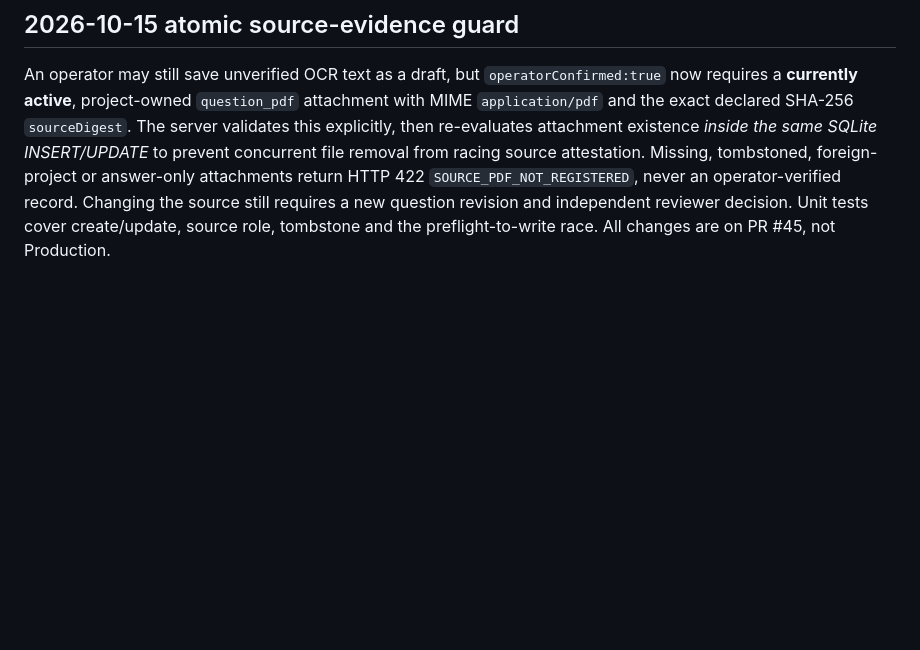
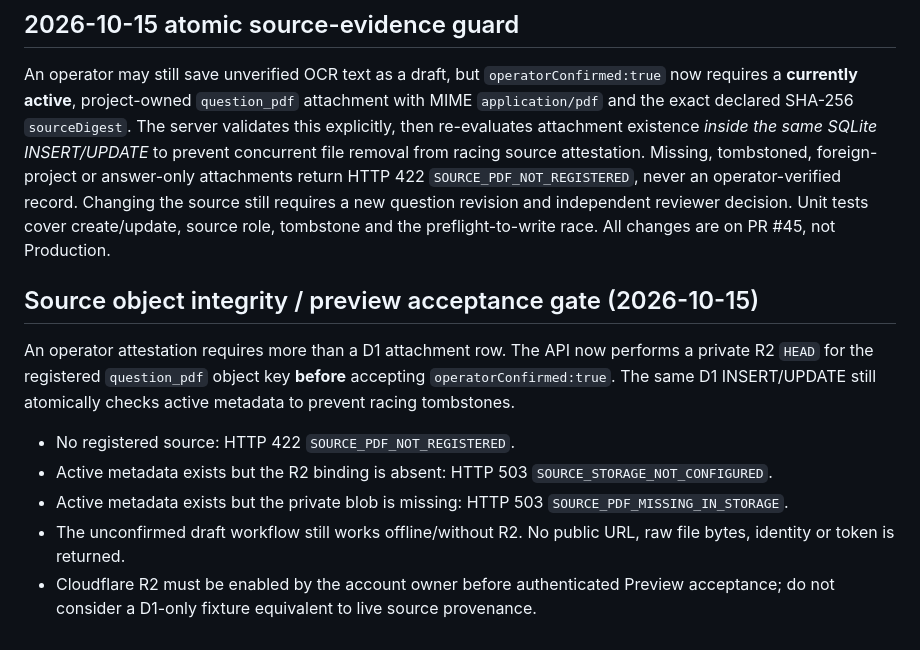
Before and after one commit to mrst10578/Selection-Studio, a Markdown page: docs/zh-80-question-api.md, the part around the change. Drawn GitHub-style; blank space fills up the shorter version.

Commit message:
docs(ZH-80): source object HEAD requirement and fail-closed R2 errors

```diff
--- a/docs/zh-80-question-api.md
+++ b/docs/zh-80-question-api.md
@@ -31,3 +31,14 @@ Question content validation additionally supports `sourceNumber` (1..9999), `sou
 ## 2026-10-15 atomic source-evidence guard
 
 An operator may still save unverified OCR text as a draft, but `operatorConfirmed:true` now requires a **currently active**, project-owned `question_pdf` attachment with MIME `application/pdf` and the exact declared SHA-256 `sourceDigest`. The server validates this explicitly, then re-evaluates attachment existence *inside the same SQLite INSERT/UPDATE* to prevent concurrent file removal from racing source attestation. Missing, tombstoned, foreign-project or answer-only attachments return HTTP 422 `SOURCE_PDF_NOT_REGISTERED`, never an operator-verified record. Changing the source still requires a new question revision and independent reviewer decision. Unit tests cover create/update, source role, tombstone and the preflight-to-write race. All changes are on PR #45, not Production.
+
+
+## Source object integrity / preview acceptance gate (2026-10-15)
+
+An operator attestation requires more than a D1 attachment row. The API now performs a private R2 `HEAD` for the registered `question_pdf` object key **before** accepting `operatorConfirmed:true`. The same D1 INSERT/UPDATE still atomically checks active metadata to prevent racing tombstones.
+
+- No registered source: HTTP 422 `SOURCE_PDF_NOT_REGISTERED`.
+- Active metadata exists but the R2 binding is absent: HTTP 503 `SOURCE_STORAGE_NOT_CONFIGURED`.
+- Active metadata exists but the private blob is missing: HTTP 503 `SOURCE_PDF_MISSING_IN_STORAGE`.
+- The unconfirmed draft workflow still works offline/without R2. No public URL, raw file bytes, identity or token is returned.
+- Cloudflare R2 must be enabled by the account owner before authenticated Preview acceptance; do not consider a D1-only fixture equivalent to live source provenance.
```
